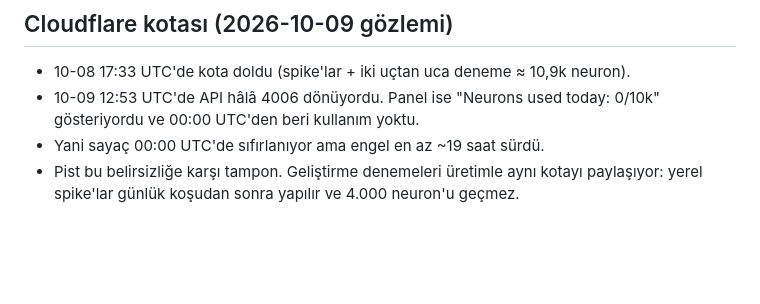
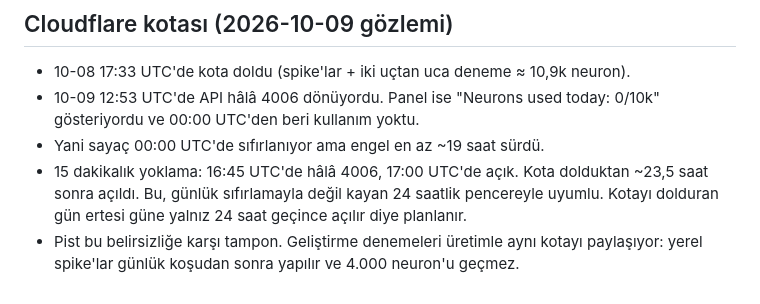
Before and after one commit to Scryne/Otomat, a Markdown page: docs/arastirma/09-kanal-karari.md, the part around the change. Drawn GitHub-style; blank space fills up the shorter version.

Commit message:
Kanal kararı: Cloudflare kotası ~23,5 saatte açıldı (kayan 24 saat penceresi)
Co-Authored-By: Claude Opus 5.5 <noreply@anthropic.com>

```diff
--- a/docs/arastirma/09-kanal-karari.md
+++ b/docs/arastirma/09-kanal-karari.md
@@ -50,5 +50,8 @@ Araştırma: arastirmaci, kaynaklı. Etiket: [B] birincil (YouTube/Google), [İ]
 - 10-09 12:53 UTC'de API hâlâ 4006 dönüyordu. Panel ise "Neurons used today: 0/10k" gösteriyordu ve 00:00 UTC'den
   beri kullanım yoktu.
 - Yani sayaç 00:00 UTC'de sıfırlanıyor ama engel en az ~19 saat sürdü.
+- 15 dakikalık yoklama: 16:45 UTC'de hâlâ 4006, 17:00 UTC'de açık. Kota dolduktan ~23,5 saat sonra açıldı. Bu,
+  günlük sıfırlamayla değil kayan 24 saatlik pencereyle uyumlu. Kotayı dolduran gün ertesi güne yalnız 24 saat
+  geçince açılır diye planlanır.
 - Pist bu belirsizliğe karşı tampon. Geliştirme denemeleri üretimle aynı kotayı paylaşıyor: yerel spike'lar günlük
   koşudan sonra yapılır ve 4.000 neuron'u geçmez.
```
